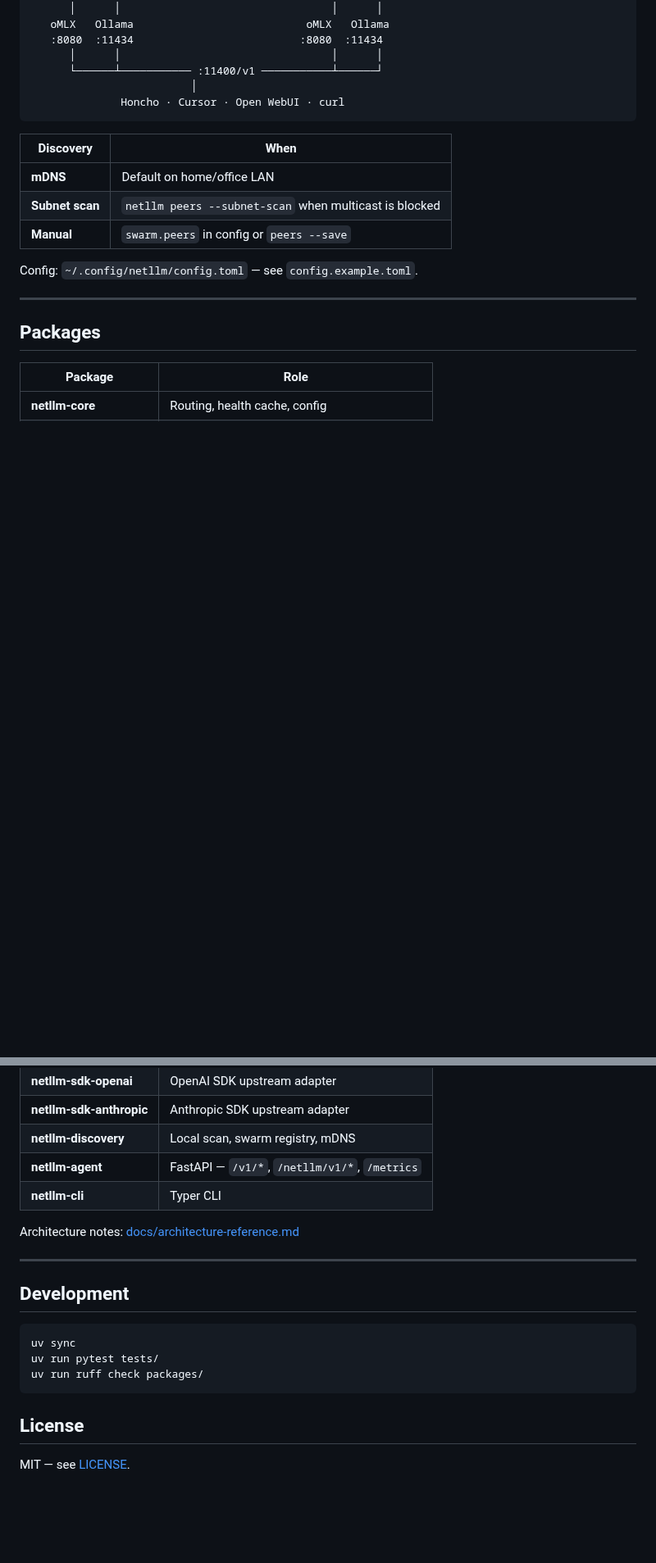
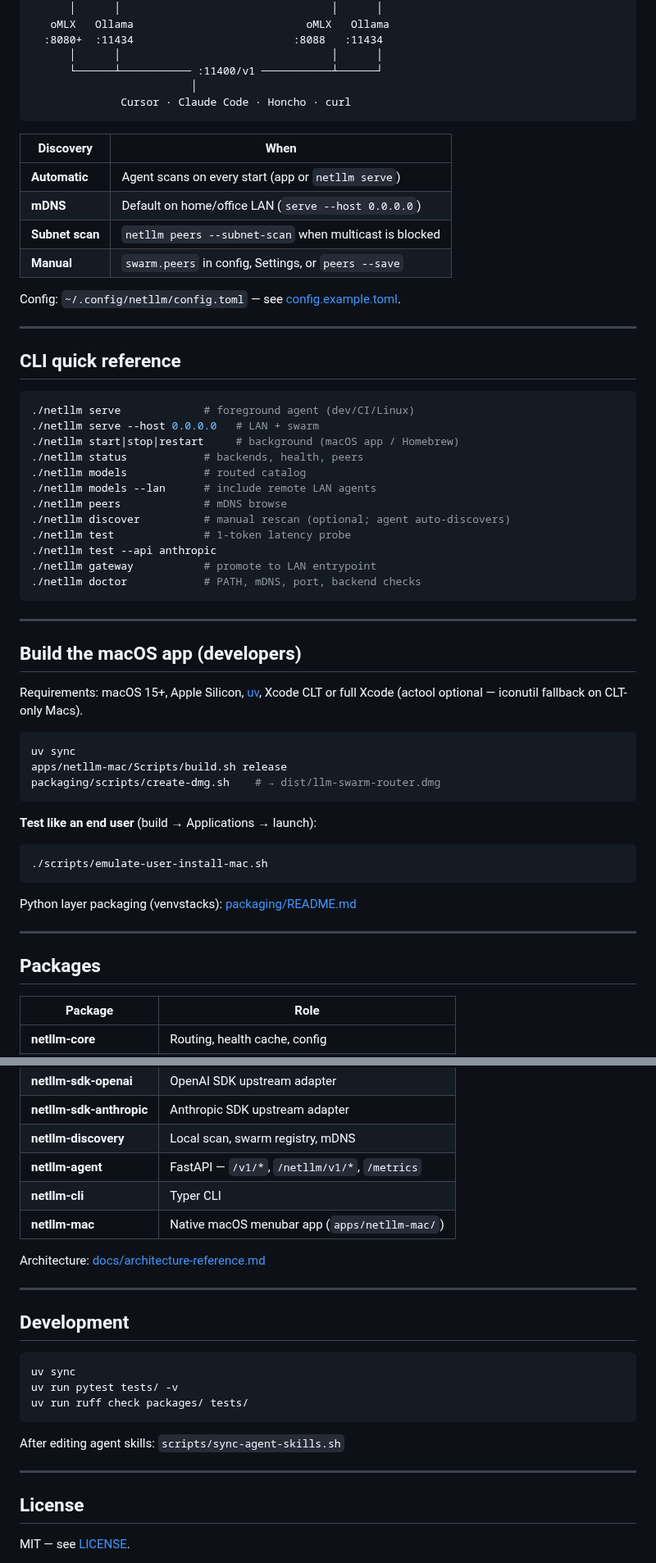
Before and after one commit to matthewdcage/llm-swarm-router, a Markdown page: README.md, 2 parts joined by grey strips. Shown at 82% size. Rendered like a GitHub page; blank space fills up the shorter version.

````diff
--- a/README.md
+++ b/README.md
@@ -125,20 +160,60 @@ curl -sf http://127.0.0.1:11400/health && echo ok
   └───┬──────┬───┘                         └───┬──────┬───┘
       │      │                                 │      │
    oMLX   Ollama                           oMLX   Ollama
-   :8080  :11434                          :8080  :11434
+  :8080+  :11434                         :8088   :11434
       │      │                                 │      │
       └──────┴─────────── :11400/v1 ───────────┴──────┘
                          │
-              Honcho · Cursor · Open WebUI · curl
+              Cursor · Claude Code · Honcho · curl
 ```
 
 | Discovery | When |
 |-----------|------|
-| **mDNS** | Default on home/office LAN |
+| **Automatic** | Agent scans on every start (app or `netllm serve`) |
+| **mDNS** | Default on home/office LAN (`serve --host 0.0.0.0`) |
 | **Subnet scan** | `netllm peers --subnet-scan` when multicast is blocked |
-| **Manual** | `swarm.peers` in config or `peers --save` |
+| **Manual** | `swarm.peers` in config, Settings, or `peers --save` |
 
-Config: `~/.config/netllm/config.toml` — see `config.example.toml`.
+Config: `~/.config/netllm/config.toml` — see [config.example.toml](config.example.toml).
+
+---
+
+## CLI quick reference
+
+```bash
+./netllm serve             # foreground agent (dev/CI/Linux)
+./netllm serve --host 0.0.0.0   # LAN + swarm
+./netllm start|stop|restart     # background (macOS app / Homebrew)
+./netllm status            # backends, health, peers
+./netllm models            # routed catalog
+./netllm models --lan      # include remote LAN agents
+./netllm peers             # mDNS browse
+./netllm discover          # manual rescan (optional; agent auto-discovers)
+./netllm test              # 1-token latency probe
+./netllm test --api anthropic
+./netllm gateway           # promote to LAN entrypoint
+./netllm doctor            # PATH, mDNS, port, backend checks
+```
+
+---
+
+## Build the macOS app (developers)
+
+Requirements: macOS 15+, Apple Silicon, [uv](https://docs.astral.sh/uv/), Xcode CLT or full Xcode (actool optional — iconutil fallback on CLT-only Macs).
+
+```bash
+uv sync
+apps/netllm-mac/Scripts/build.sh release
+packaging/scripts/create-dmg.sh    # → dist/llm-swarm-router.dmg
+```
+
+**Test like an end user** (build → Applications → launch):
+
+```bash
+./scripts/emulate-user-install-mac.sh
+```
+
+Python layer packaging (venvstacks): [packaging/README.md](packaging/README.md)
 
 ---
 
@@ -152,8 +227,9 @@ Config: `~/.config/netllm/config.toml` — see `config.example.toml`.
 | **netllm-discovery** | Local scan, swarm registry, mDNS |
 | **netllm-agent** | FastAPI — `/v1/*`, `/netllm/v1/*`, `/metrics` |
 | **netllm-cli** | Typer CLI |
+| **netllm-mac** | Native macOS menubar app (`apps/netllm-mac/`) |
 
-Architecture notes: [docs/architecture-reference.md](docs/architecture-reference.md)
+Architecture: [docs/architecture-reference.md](docs/architecture-reference.md)
 
 ---
 
@@ -161,9 +237,13 @@ Architecture notes: [docs/architecture-reference.md](docs/architecture-reference
 
 ```bash
 uv sync
-uv run pytest tests/
-uv run ruff check packages/
+uv run pytest tests/ -v
+uv run ruff check packages/ tests/
 ```
+
+After editing agent skills: `scripts/sync-agent-skills.sh`
+
+---
 
 ## License
 
````
Also changed, not shown: other parts of README.md (+94 -59 lines), assets/README.md (+7 -0 lines), assets/screenshots/llm-swarm-router-osx-menu.png (added), assets/screenshots/llm-swarm-router-osx-settings.png (added).
